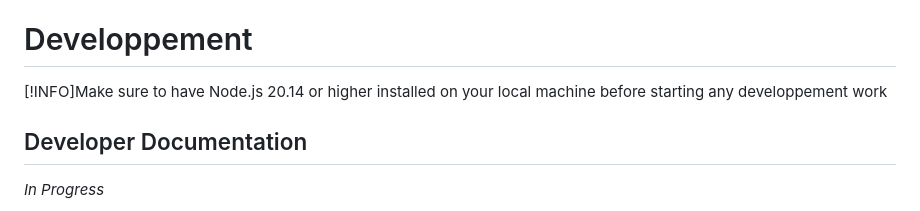
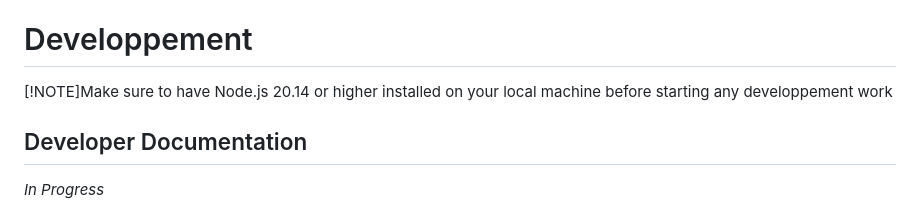
Before and after one commit to Windokk/Magnet-Launcher, a Markdown page: README.md, the part around the change. GitHub-like rendering.

```diff
--- a/README.md
+++ b/README.md
@@ -40,7 +40,7 @@ A Minecraft Java Launcher in JS built with Electron
 
 # Developpement
 
-[!INFO]Make sure to have Node.js 20.14 or higher installed on your local machine before starting any developpement work
+[!NOTE]Make sure to have Node.js 20.14 or higher installed on your local machine before starting any developpement work
 
 ## Developer Documentation
 
```
